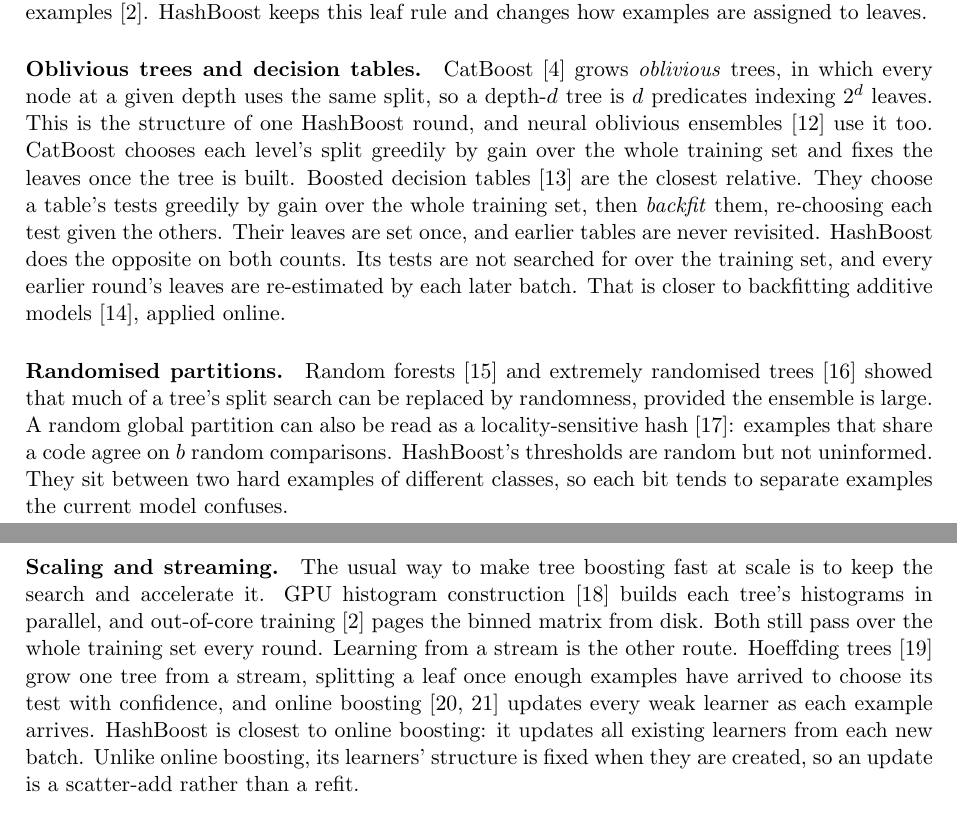
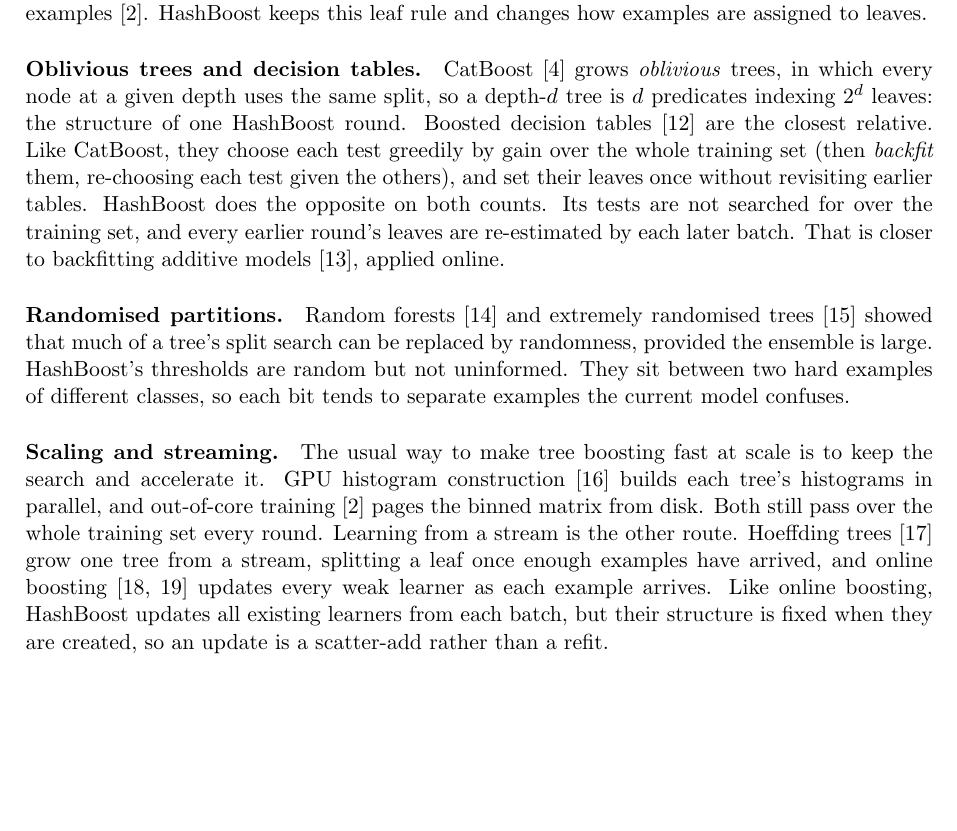
Before and after one commit to minip8/FIT2082, a LaTeX paper (paper/paper.tex): two parts of pages 2 and 3 of 14 before the commit and part of page 2 of 14 after it, the two joined at a grey line, cut so that both start at the same text, the shorter picture padded with empty space. Compiled offline with pdfLaTeX.

Commit message:
docs: trim the related work and smooth the abstract (claude)
Merges the CatBoost and boosted-decision-table descriptions, which both
said "greedy by gain over the whole training set" and "leaves set once";
drops the NODE and locality-sensitive-hashing asides, which nothing later
uses; and folds the online-boosting comparison into one sentence. Also
fixes two awkward clauses in the abstract and switches the
acknowledgements to "we" to match the rest of the paper.

Co-Authored-By: Claude Opus 5.5 <noreply@anthropic.com>

```diff
--- a/paper/paper.tex
+++ b/paper/paper.tex
@@ -151,14 +151,11 @@ HashBoost keeps this leaf rule and changes how examples are assigned to leaves.
 \paragraph{Oblivious trees and decision tables.}
 CatBoost~\cite{prokhorenkova2018catboost} grows \emph{oblivious} trees, in
 which every node at a given depth uses the same split, so a depth-$d$ tree is
-$d$ predicates indexing $2^d$ leaves. This is the structure of one HashBoost
-round, and neural oblivious ensembles~\cite{popov2020node} use it too. CatBoost
-chooses each level's split greedily by gain over the whole training set and
-fixes the leaves once the tree is built. Boosted decision
-tables~\cite{lou2017bdt} are the closest relative. They choose a table's tests
-greedily by gain over the whole training set, then \emph{backfit} them,
-re-choosing each test given the others. Their leaves are set once, and earlier
-tables are never revisited. HashBoost does the opposite on both counts. Its
+$d$ predicates indexing $2^d$ leaves: the structure of one HashBoost round.
+Boosted decision tables~\cite{lou2017bdt} are the closest relative. Like
+CatBoost, they choose each test greedily by gain over the whole training set
+(then \emph{backfit} them, re-choosing each test given the others), and set
+their leaves once without revisiting earlier tables. HashBoost does the opposite on both counts. Its
 tests are not searched for over the training set, and every earlier round's
 leaves are re-estimated by each later batch. That is closer to backfitting
 additive models~\cite{buja1989linear}, applied online.
@@ -166,10 +163,7 @@ additive models~\cite{buja1989linear}, applied online.
 \paragraph{Randomised partitions.}
 Random forests~\cite{breiman2001random} and extremely randomised
 trees~\cite{geurts2006extremely} showed that much of a tree's split search can
-be replaced by randomness, provided the ensemble is large. A random global
-partition can also be read as a locality-sensitive
-hash~\cite{indyk1998approximate}: examples that share a code agree on $b$
-random comparisons. HashBoost's thresholds are random but not uninformed. They
+be replaced by randomness, provided the ensemble is large. HashBoost's thresholds are random but not uninformed. They
 sit between two hard examples of different classes, so each bit tends to
 separate examples the current model confuses.
 
@@ -180,12 +174,11 @@ builds each tree's histograms in parallel, and out-of-core
 training~\cite{chen2016xgboost} pages the binned matrix from disk. Both still
 pass over the whole training set every round. Learning from a stream is the
 other route. Hoeffding trees~\cite{domingos2000mining} grow one tree from a
-stream, splitting a leaf once enough examples have arrived to choose its test
-with confidence, and online boosting~\cite{oza2001online,beygelzimer2015online}
-updates every weak learner as each example arrives. HashBoost is closest to
-online boosting: it updates all existing learners from each new batch. Unlike
-online boosting, its learners' structure is fixed when they are created, so an
-update is a scatter-add rather than a refit.
+stream, splitting a leaf once enough examples have arrived, and online
+boosting~\cite{oza2001online,beygelzimer2015online} updates every weak learner
+as each example arrives. Like online boosting, HashBoost updates all existing
+learners from each batch, but their structure is fixed when they are created, so
+an update is a scatter-add rather than a refit.
 
 \paragraph{Time series classification.}
 Random-feature methods have shown that data-dependent search can often be
```
Also changed, not shown: paper/paper.pdf, paper/paper.tex (10 more changed lines).
